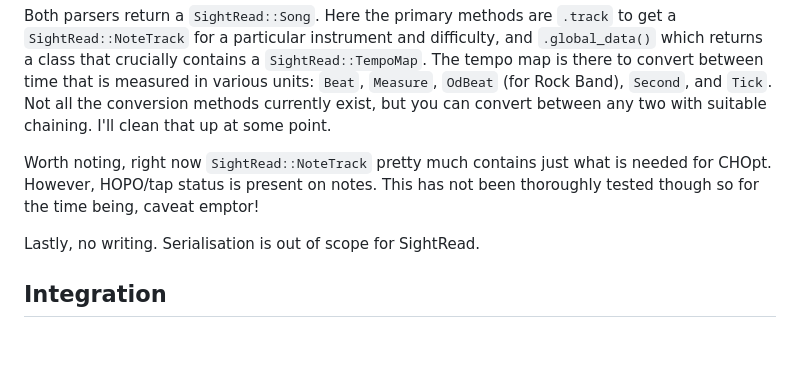
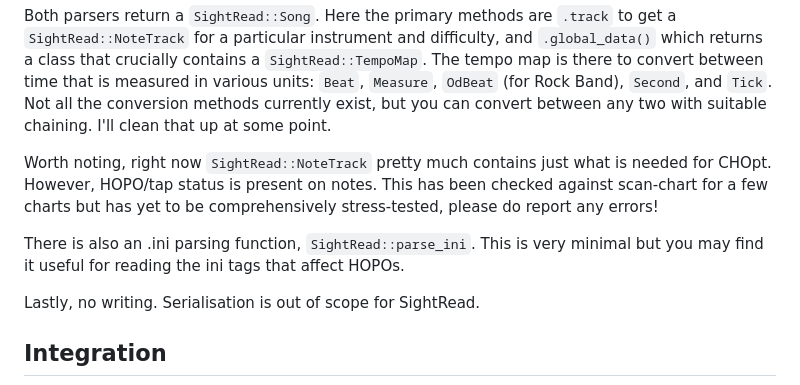
Before and after one commit to GenericMadScientist/SightRead, a Markdown page: README.md, the part around the change. GitHub-like rendering; blank space fills up the shorter version.

Commit message:
Update README with current parser status

```diff
--- a/README.md
+++ b/README.md
@@ -40,8 +40,12 @@ can convert between any two with suitable chaining. I'll clean that up at some
 point.
 
 Worth noting, right now `SightRead::NoteTrack` pretty much contains just what is
-needed for CHOpt. However, HOPO/tap status is present on notes. This has not
-been thoroughly tested though so for the time being, caveat emptor!
+needed for CHOpt. However, HOPO/tap status is present on notes. This has been
+checked against scan-chart for a few charts but has yet to be comprehensively
+stress-tested, please do report any errors!
+
+There is also an .ini parsing function, `SightRead::parse_ini`. This is very
+minimal but you may find it useful for reading the ini tags that affect HOPOs.
 
 Lastly, no writing. Serialisation is out of scope for SightRead.
 
```
